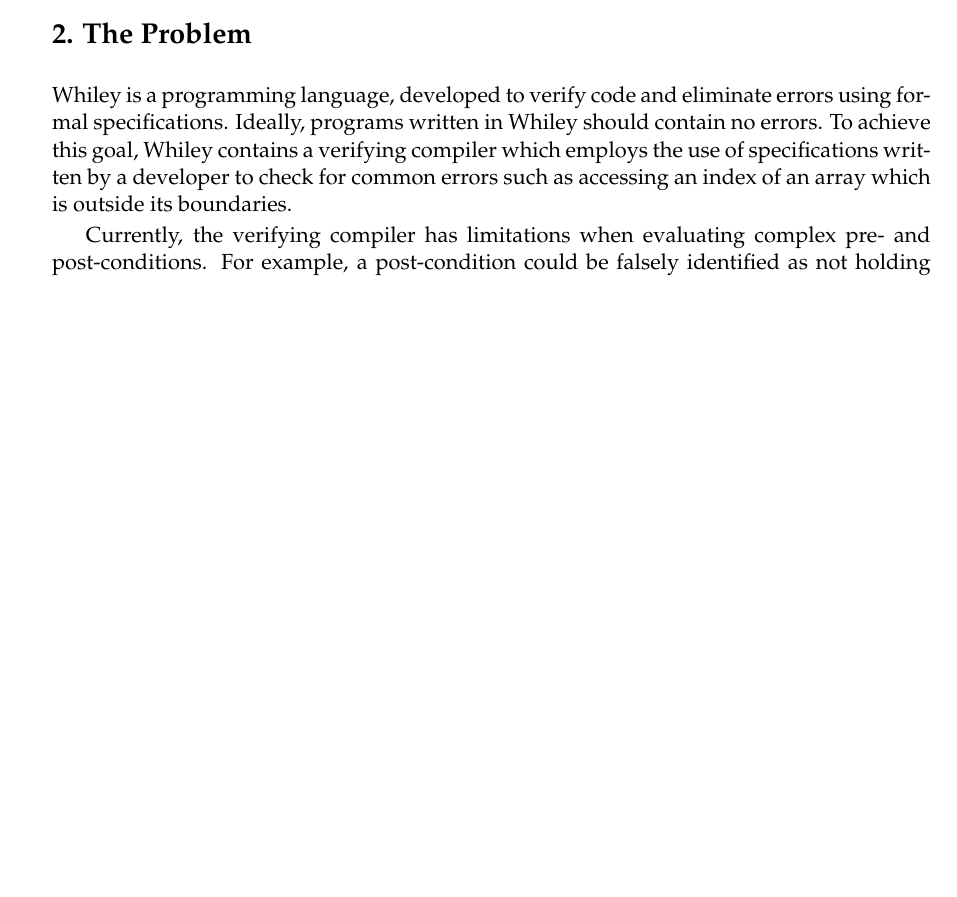
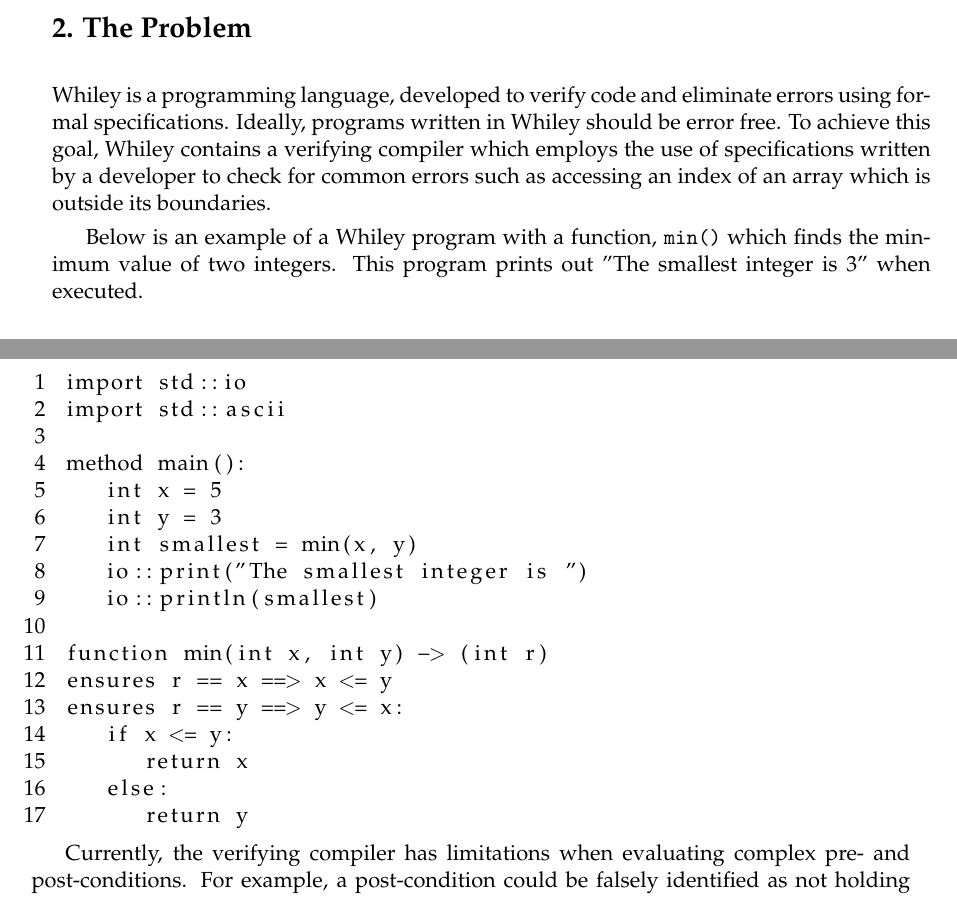
Before and after one commit to JC626/quickcheck-for-whiley, a LaTeX document (Documentation/Project Proposal/Project Proposal.tex): part of page 3 of 6 before the commit and two parts of pages 3 and 4 of 5 after it, the two joined at a grey line, cut so that both start at the same text, the shorter picture padded with empty space. Compiled offline with pdfLaTeX.

Commit message:
Add Whiley program example to project proposal

```diff
--- a/Documentation/Project Proposal/Project Proposal.tex
+++ b/Documentation/Project Proposal/Project Proposal.tex
@@ -42,7 +42,7 @@
 
 % Unless you've used the bschonscomp or mcompsci
 %  options above use
-   \otherdegree{Bachelor of Engineering with Honour}
+   \otherdegree{Bachelor of Engineering with Honours}
 % here to specify degree
 
 % Comment this out if you want the date printed.
@@ -125,8 +125,33 @@
 
 \section*{2. The Problem}
 Whiley is a programming language, developed to verify code and eliminate errors using formal specifications.
-Ideally, programs written in Whiley should contain no errors.
+Ideally, programs written in Whiley should be error free.
 To achieve this goal, Whiley contains a verifying compiler which employs the use of specifications written by a developer to check for common errors such as accessing an index of an array which is outside its boundaries.
+
+Below is an example of a Whiley program with a function,  \texttt{min()} which finds the minimum value of two integers. This program prints out "The smallest integer is 3" when executed.
+
+\begin{minipage}{\linewidth}
+\begin{lstlisting}[tabsize=3, numbers=left]
+import std::io
+import std::ascii
+
+method main():
+	int x = 5
+	int y = 3
+	int smallest = min(x, y)
+	io::print("The smallest integer is ")
+	io::println(smallest)
+
+function min(int x, int y) -> (int r)
+ensures r == x ==> x <= y
+ensures r == y ==> y <= x:
+	if x <= y:
+		return x
+	else:
+		return y
+
+\end{lstlisting}
+\end{minipage}
 
 Currently, the verifying compiler has limitations when evaluating complex pre- and post-conditions.
 For example, a post-condition could be falsely identified as not holding by the verifying compiler even though the program does meet the post-condition.
```
Also changed, not shown: Documentation/Project Proposal/Project Proposal.pdf, Documentation/Project Proposal/Project Proposal.tex (6 more changed lines).
